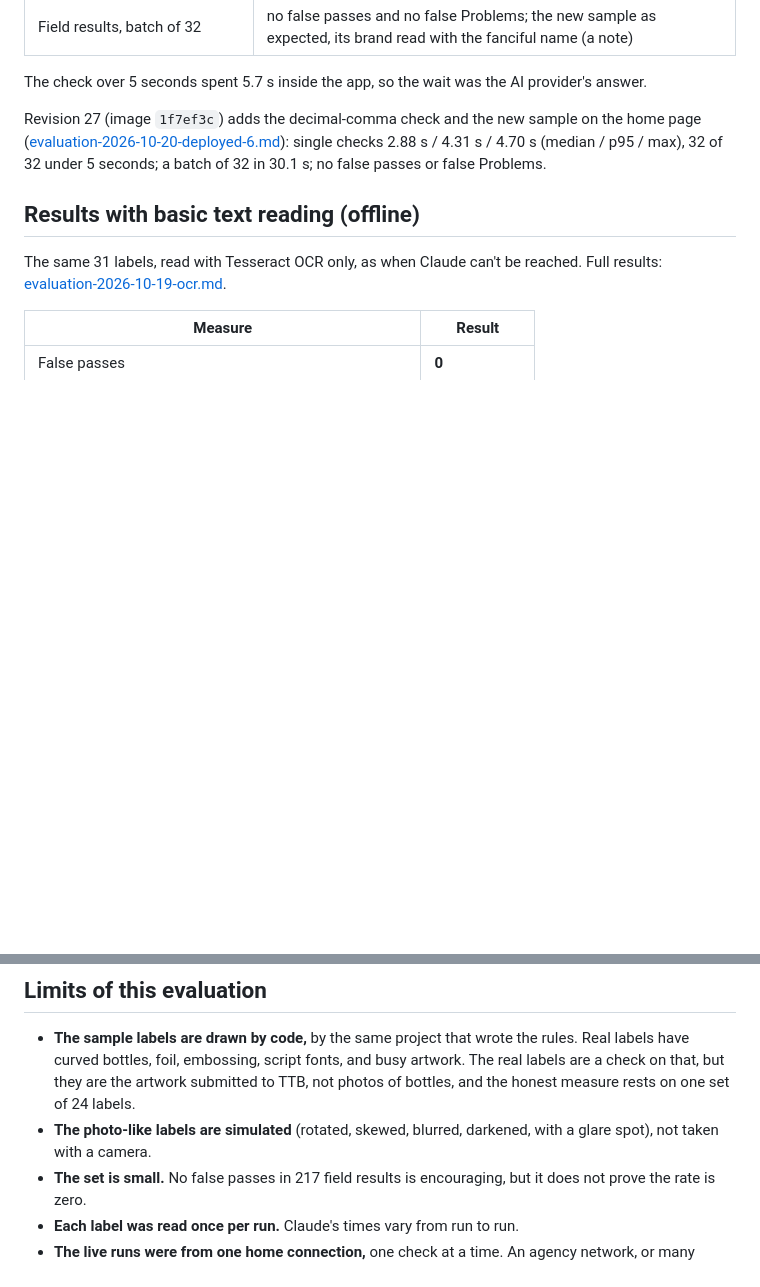
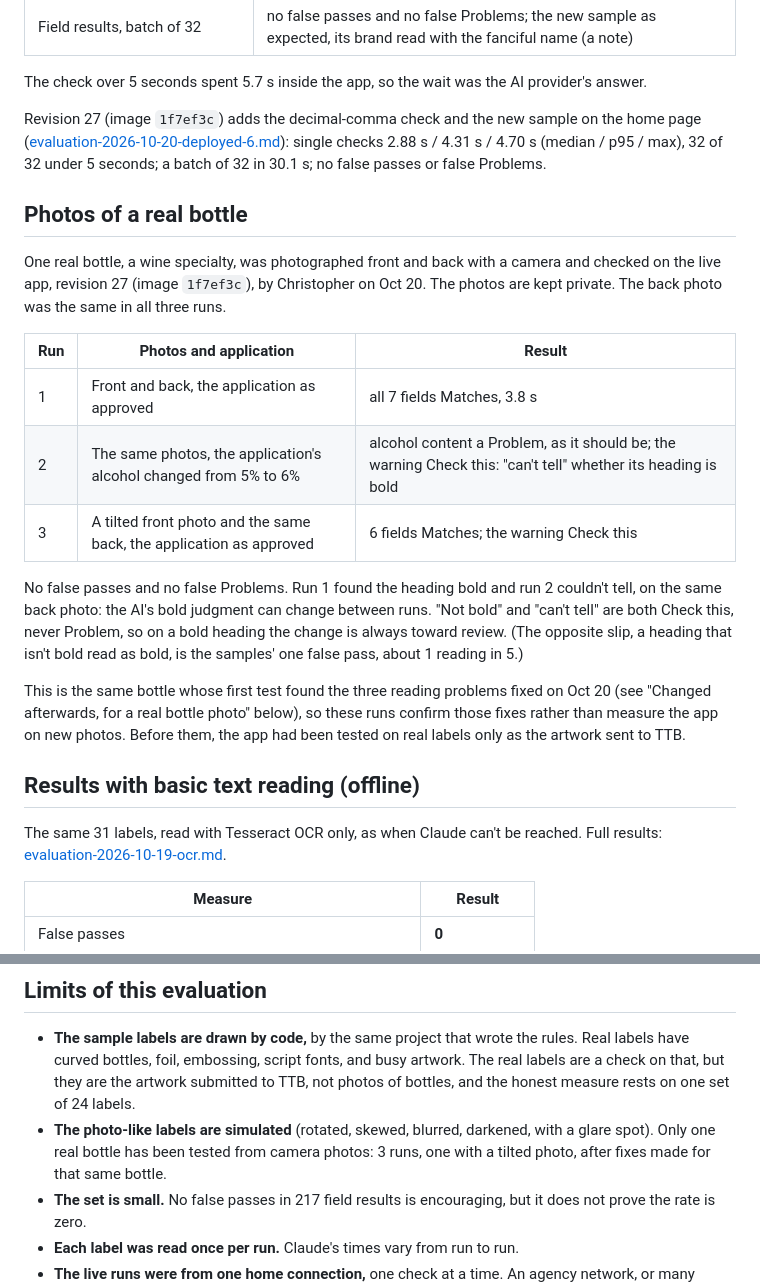
Before and after one commit to cjparker102/ttb-label-verifier, a Markdown page: docs/EVALUATION.md, 2 parts joined by grey strips. Rendered like a GitHub page; blank space fills up the shorter version.

```diff
--- a/docs/EVALUATION.md
+++ b/docs/EVALUATION.md
@@ -279,6 +279,29 @@ Revision 27 (image `1f7ef3c`) adds the decimal-comma check and the new sample on
 single checks 2.88 s / 4.31 s / 4.70 s (median / p95 / max), 32 of 32 under 5 seconds; a batch
 of 32 in 30.1 s; no false passes or false Problems.
 
+## Photos of a real bottle
+
+One real bottle, a wine specialty, was photographed front and back with a camera and checked
+on the live app, revision 27 (image `1f7ef3c`), by Christopher on Oct 20. The photos are kept
+private. The back photo was the same in all three runs.
+
+| Run | Photos and application | Result |
+|---|---|---|
+| 1 | Front and back, the application as approved | all 7 fields Matches, 3.8 s |
+| 2 | The same photos, the application's alcohol changed from 5% to 6% | alcohol content a Problem, as it should be; the warning Check this: "can't tell" whether its heading is bold |
+| 3 | A tilted front photo and the same back, the application as approved | 6 fields Matches; the warning Check this |
+
+No false passes and no false Problems. Run 1 found the heading bold and run 2 couldn't tell, on
+the same back photo: the AI's bold judgment can change between runs. "Not bold" and "can't
+tell" are both Check this, never Problem, so on a bold heading the change is always toward
+review. (The opposite slip, a heading that isn't bold read as bold, is the samples' one false
+pass, about 1 reading in 5.)
+
+This is the same bottle whose first test found the three reading problems fixed on Oct 20 (see
+"Changed afterwards, for a real bottle photo" below), so these runs confirm those fixes rather
+than measure the app on new photos. Before them, the app had been tested on real labels only
+as the artwork sent to TTB.
+
 ## Results with basic text reading (offline)
 
 The same 31 labels, read with Tesseract OCR only, as when Claude can't be reached. Full
@@ -506,7 +529,8 @@ app still relies on Claude for bold, and sends every "not bold" or "can't tell"
   are a check on that, but they are the artwork submitted to TTB, not photos of bottles, and
   the honest measure rests on one set of 24 labels.
 - **The photo-like labels are simulated** (rotated, skewed, blurred, darkened, with a glare
-  spot), not taken with a camera.
+  spot). Only one real bottle has been tested from camera photos: 3 runs, one with a tilted
+  photo, after fixes made for that same bottle.
 - **The set is small.** No false passes in 217 field results is encouraging, but it does not
   prove the rate is zero.
 - **Each label was read once per run.** Claude's times vary from run to run.
```
Also changed, not shown: README.md (+16 -6 lines), docs/APPROACH.md (+3 -2 lines).
